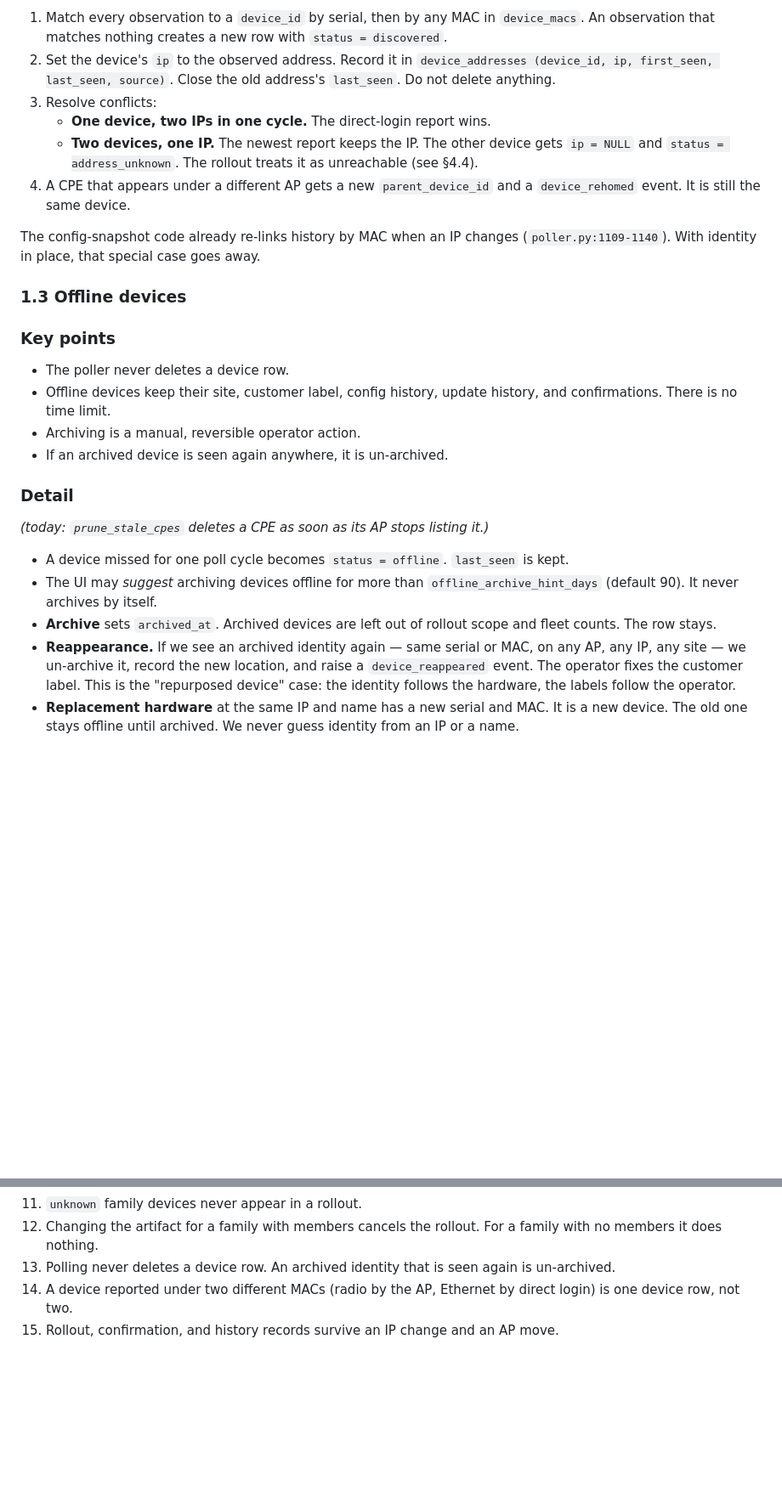
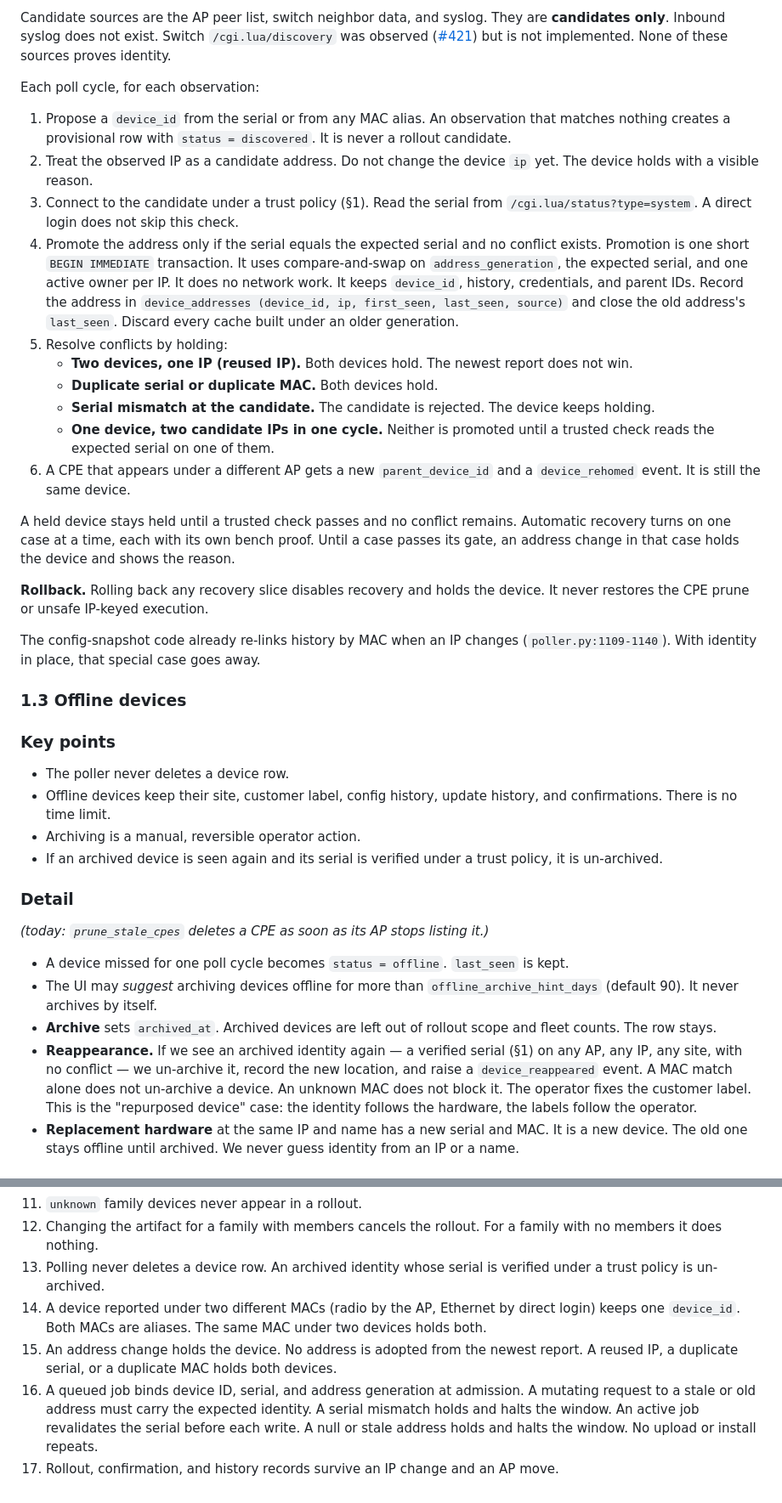
Before and after one commit to sixtyops/manager, a Markdown page: docs/rollout-logic.md, 2 parts joined by grey strips. Shown at 85% size. Rendered like a GitHub page; blank space fills up the shorter version.

```diff
--- a/docs/rollout-logic.md
+++ b/docs/rollout-logic.md
@@ -104,17 +136,44 @@ Each poll cycle:
 
-1. Match every observation to a `device_id` by serial, then by any MAC in
-   `device_macs`. An observation that matches nothing creates a new row with
-   `status = discovered`.
-2. Set the device's `ip` to the observed address. Record it in
-   `device_addresses (device_id, ip, first_seen, last_seen, source)`. Close
-   the old address's `last_seen`. Do not delete anything.
-3. Resolve conflicts:
-   - **One device, two IPs in one cycle.** The direct-login report wins.
-   - **Two devices, one IP.** The newest report keeps the IP. The other
-     device gets `ip = NULL` and `status = address_unknown`. The rollout
-     treats it as unreachable (see §4.4).
-4. A CPE that appears under a different AP gets a new `parent_device_id`
+Candidate sources are the AP peer list, switch neighbor data, and syslog.
+They are **candidates only**. Inbound syslog does not exist. Switch
+`/cgi.lua/discovery` was observed ([#421](https://github.com/sixtyops/manager/issues/421))
+but is not implemented. None of these sources proves identity.
+
+Each poll cycle, for each observation:
+
+1. Propose a `device_id` from the serial or from any MAC alias. An
+   observation that matches nothing creates a provisional row with
+   `status = discovered`. It is never a rollout candidate.
+2. Treat the observed IP as a candidate address. Do not change the device
+   `ip` yet. The device holds with a visible reason.
+3. Connect to the candidate under a trust policy (§1). Read the serial from
+   `/cgi.lua/status?type=system`. A direct login does not skip this check.
+4. Promote the address only if the serial equals the expected serial and no
+   conflict exists. Promotion is one short `BEGIN IMMEDIATE` transaction. It
+   uses compare-and-swap on `address_generation`, the expected serial, and
+   one active owner per IP. It does no network work. It keeps `device_id`,
+   history, credentials, and parent IDs. Record the address in
+   `device_addresses (device_id, ip, first_seen, last_seen, source)` and
+   close the old address's `last_seen`. Discard every cache built under an
+   older generation.
+5. Resolve conflicts by holding:
+   - **Two devices, one IP (reused IP).** Both devices hold. The newest
+     report does not win.
+   - **Duplicate serial or duplicate MAC.** Both devices hold.
+   - **Serial mismatch at the candidate.** The candidate is rejected. The
+     device keeps holding.
+   - **One device, two candidate IPs in one cycle.** Neither is promoted
+     until a trusted check reads the expected serial on one of them.
+6. A CPE that appears under a different AP gets a new `parent_device_id`
    and a `device_rehomed` event. It is still the same device.
+
+A held device stays held until a trusted check passes and no conflict
+remains. Automatic recovery turns on one case at a time, each
+with its own bench proof. Until a case passes its gate, an address change in
+that case holds the device and shows the reason.
+
+**Rollback.** Rolling back any recovery slice disables recovery and holds
+the device. It never restores the CPE prune or unsafe IP-keyed execution.
 
 The config-snapshot code already re-links history by MAC when an IP changes
 (`poller.py:1109-1140`). With identity in place, that special case goes away.
@@ -127,7 +186,8 @@ The config-snapshot code already re-links history by MAC when an IP changes
 - Offline devices keep their site, customer label, config history, update
   history, and confirmations. There is no time limit.
 - Archiving is a manual, reversible operator action.
-- If an archived device is seen again anywhere, it is un-archived.
+- If an archived device is seen again and its serial is verified under a
+  trust policy, it is un-archived.
 
 ### Detail
 
@@ -140,9 +200,11 @@ it.)*
   `offline_archive_hint_days` (default 90). It never archives by itself.
 - **Archive** sets `archived_at`. Archived devices are left out of rollout
   scope and fleet counts. The row stays.
-- **Reappearance.** If we see an archived identity again — same serial or
-  MAC, on any AP, any IP, any site — we un-archive it, record the new
-  location, and raise a `device_reappeared` event. The operator fixes the
+- **Reappearance.** If we see an archived identity again — a verified serial
+  (§1) on any AP, any IP, any site, with no conflict — we un-archive it,
+  record the new location, and raise a `device_reappeared` event. A MAC
+  match alone does not un-archive a device. An unknown MAC does not block
+  it. The operator fixes the
   customer label. This is the "repurposed device" case: the identity follows
   the hardware, the labels follow the operator.
 - **Replacement hardware** at the same IP and name has a new serial and MAC.
@@ -617,9 +681,19 @@ RSSI and telemetry), `access_points`, `switches`, `rollout_devices`,
 11. `unknown` family devices never appear in a rollout.
 12. Changing the artifact for a family with members cancels the rollout.
     For a family with no members it does nothing.
-13. Polling never deletes a device row. An archived identity that is seen
-    again is un-archived.
+13. Polling never deletes a device row. An archived identity whose serial
+    is verified under a trust policy is un-archived.
 15. A device reported under two different MACs (radio by the AP, Ethernet
-    by direct login) is one device row, not two.
+    by direct login) keeps one `device_id`. Both MACs are aliases. The same
+    MAC under two devices holds both.
+16. An address change holds the device. No address is adopted from the
+    newest report. A reused IP, a duplicate serial, or a duplicate MAC
+    holds both devices.
+17. A queued job binds device ID, serial, and address generation at
+    admission. A mutating request to a stale or old address must carry the
+    expected identity. A serial mismatch holds and halts the window. An
+    active job revalidates the serial before each write. A
+    null or stale address holds and halts the window. No upload or install
+    repeats.
 14. Rollout, confirmation, and history records survive an IP change and an
     AP move.
```
Also changed, not shown: other parts of docs/rollout-logic.md (+68 -34 lines).
